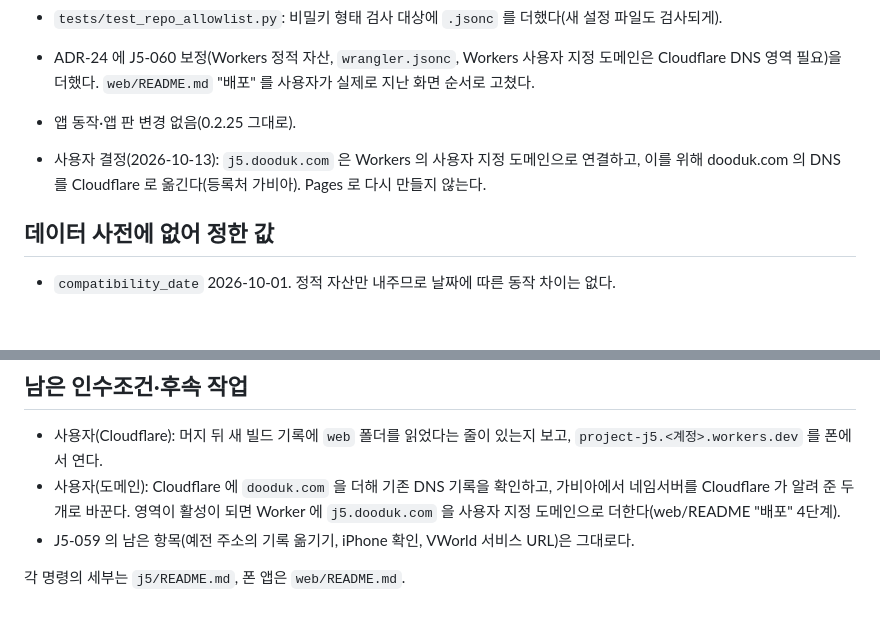
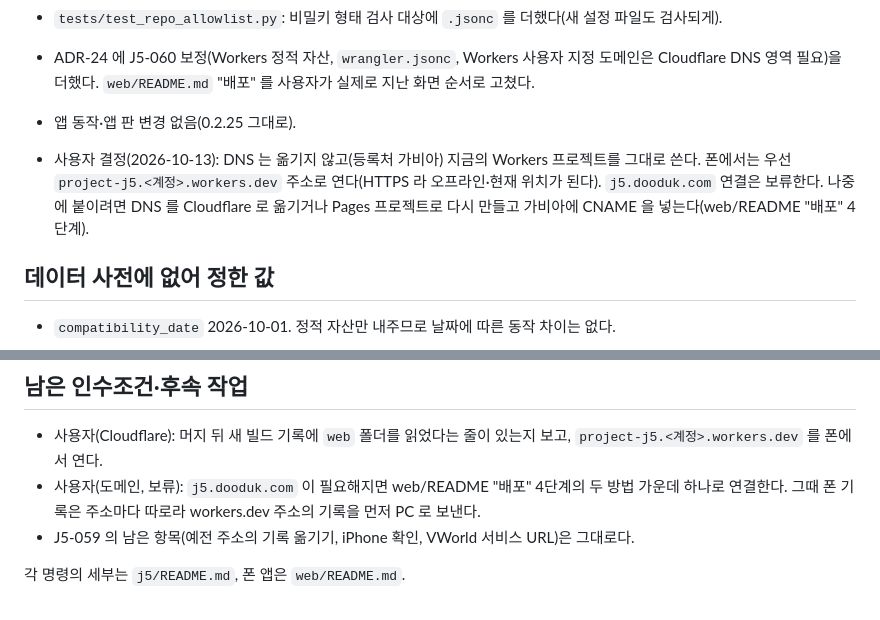
Before and after one commit to HomerunKing88/Project_J5, a Markdown page: docs/worklog/J5-060.md, 2 parts joined by grey strips. Rendered like a GitHub page; blank space fills up the shorter version.

```diff
--- a/docs/worklog/J5-060.md
+++ b/docs/worklog/J5-060.md
@@ -12,7 +12,7 @@
 - ADR-24 에 J5-060 보정(Workers 정적 자산, `wrangler.jsonc`, Workers 사용자 지정 도메인은 Cloudflare DNS 영역 필요)을 더했다. `web/README.md` "배포" 를 사용자가 실제로 지난 화면 순서로 고쳤다.
 - 앱 동작·앱 판 변경 없음(0.2.25 그대로).
 
-- 사용자 결정(2026-10-13): `j5.dooduk.com` 은 Workers 의 사용자 지정 도메인으로 연결하고, 이를 위해 dooduk.com 의 DNS 를 Cloudflare 로 옮긴다(등록처 가비아). Pages 로 다시 만들지 않는다.
+- 사용자 결정(2026-10-13): DNS 는 옮기지 않고(등록처 가비아) 지금의 Workers 프로젝트를 그대로 쓴다. 폰에서는 우선 `project-j5.<계정>.workers.dev` 주소로 연다(HTTPS 라 오프라인·현재 위치가 된다). `j5.dooduk.com` 연결은 보류한다. 나중에 붙이려면 DNS 를 Cloudflare 로 옮기거나 Pages 프로젝트로 다시 만들고 가비아에 CNAME 을 넣는다(web/README "배포" 4단계).
 
 ## 데이터 사전에 없어 정한 값
 
@@ -37,7 +37,7 @@
 ## 남은 인수조건·후속 작업
 
 - 사용자(Cloudflare): 머지 뒤 새 빌드 기록에 `web` 폴더를 읽었다는 줄이 있는지 보고, `project-j5.<계정>.workers.dev` 를 폰에서 연다.
-- 사용자(도메인): Cloudflare 에 `dooduk.com` 을 더해 기존 DNS 기록을 확인하고, 가비아에서 네임서버를 Cloudflare 가 알려 준 두 개로 바꾼다. 영역이 활성이 되면 Worker 에 `j5.dooduk.com` 을 사용자 지정 도메인으로 더한다(web/README "배포" 4단계).
+- 사용자(도메인, 보류): `j5.dooduk.com` 이 필요해지면 web/README "배포" 4단계의 두 방법 가운데 하나로 연결한다. 그때 폰 기록은 주소마다 따로라 workers.dev 주소의 기록을 먼저 PC 로 보낸다.
 - J5-059 의 남은 항목(예전 주소의 기록 옮기기, iPhone 확인, VWorld 서비스 URL)은 그대로다.
 
 각 명령의 세부는 `j5/README.md`, 폰 앱은 `web/README.md`.
```
Also changed, not shown: docs/ADR.md (+1 -1 lines), docs/worklog/README.md (+1 -1 lines).
